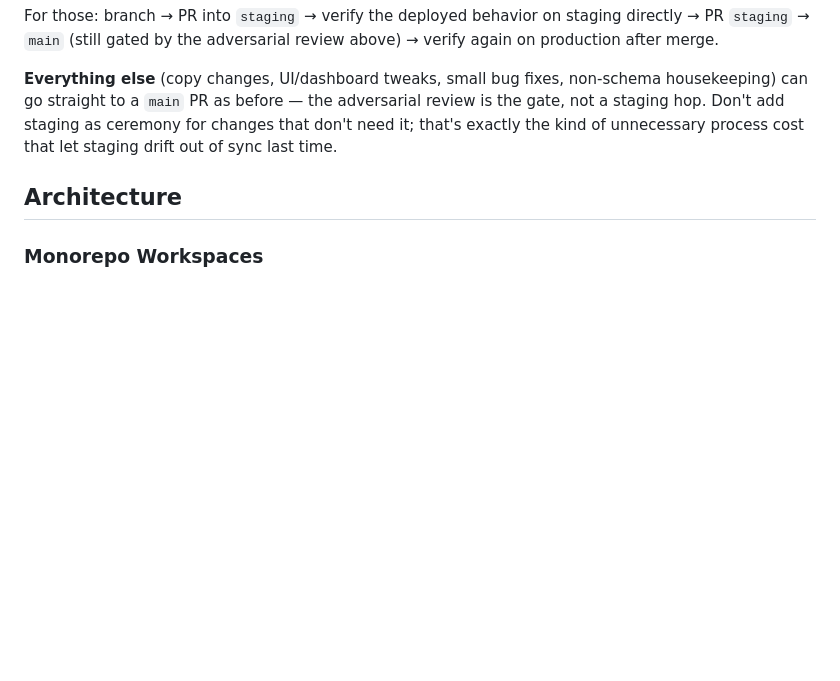
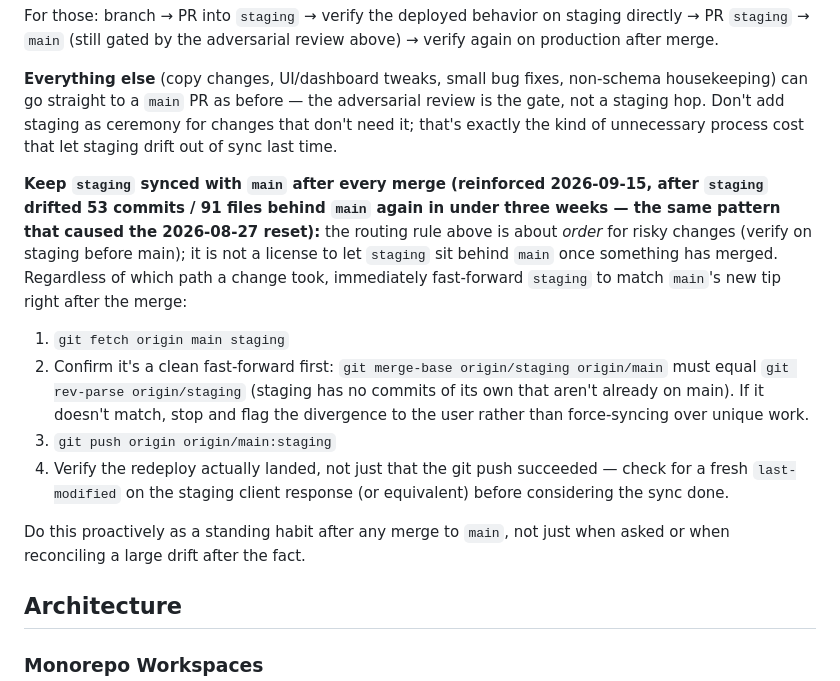
Before and after one commit to rizwandar/Performance-Management, a Markdown page: CLAUDE.md, the part around the change. Drawn GitHub-style; blank space fills up the shorter version.

Commit message:
Add standing rule: keep staging synced with main after every merge
User-requested 2026-09-15, after staging had drifted 53 commits / 91
files behind main again in under three weeks - the same pattern that
caused the 2026-08-27 reset. The existing routing rule (schema/auth/
billing/org-portal changes go through staging first) governs order for
risky changes, but was silently being read as license to leave staging
behind main indefinitely for everything else. Adds an explicit,
always-do step: fast-forward staging to match main immediately after
every merge (not just when reconciling a drift after the fact), with
the exact commands and a safety check (confirm it's a clean fast-forward
before pushing, stop and flag if staging has unique commits) plus a
reminder to verify the actual redeploy landed, not just the git push.

Co-Authored-By: Claude Sonnet 5 <noreply@anthropic.com>
Claude-Session: https://claude.ai/code/session_01NqX6sMb6Zh6yh5eeDWWiME

```diff
--- a/CLAUDE.md
+++ b/CLAUDE.md
@@ -59,6 +59,15 @@ No test framework is configured.
 For those: branch → PR into `staging` → verify the deployed behavior on staging directly → PR `staging` → `main` (still gated by the adversarial review above) → verify again on production after merge.
 
 **Everything else** (copy changes, UI/dashboard tweaks, small bug fixes, non-schema housekeeping) can go straight to a `main` PR as before — the adversarial review is the gate, not a staging hop. Don't add staging as ceremony for changes that don't need it; that's exactly the kind of unnecessary process cost that let staging drift out of sync last time.
+
+**Keep `staging` synced with `main` after every merge (reinforced 2026-09-15, after `staging` drifted 53 commits / 91 files behind `main` again in under three weeks — the same pattern that caused the 2026-08-27 reset):** the routing rule above is about *order* for risky changes (verify on staging before main); it is not a license to let `staging` sit behind `main` once something has merged. Regardless of which path a change took, immediately fast-forward `staging` to match `main`'s new tip right after the merge:
+
+1. `git fetch origin main staging`
+2. Confirm it's a clean fast-forward first: `git merge-base origin/staging origin/main` must equal `git rev-parse origin/staging` (staging has no commits of its own that aren't already on main). If it doesn't match, stop and flag the divergence to the user rather than force-syncing over unique work.
+3. `git push origin origin/main:staging`
+4. Verify the redeploy actually landed, not just that the git push succeeded — check for a fresh `last-modified` on the staging client response (or equivalent) before considering the sync done.
+
+Do this proactively as a standing habit after any merge to `main`, not just when asked or when reconciling a large drift after the fact.
 
 ## Architecture
 
```
